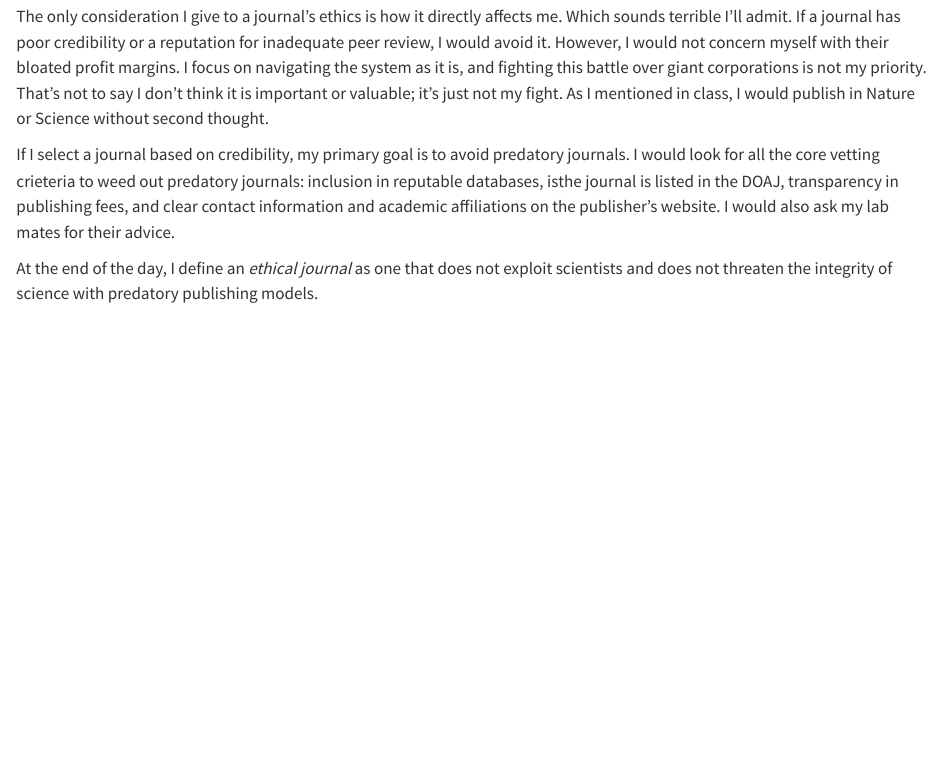
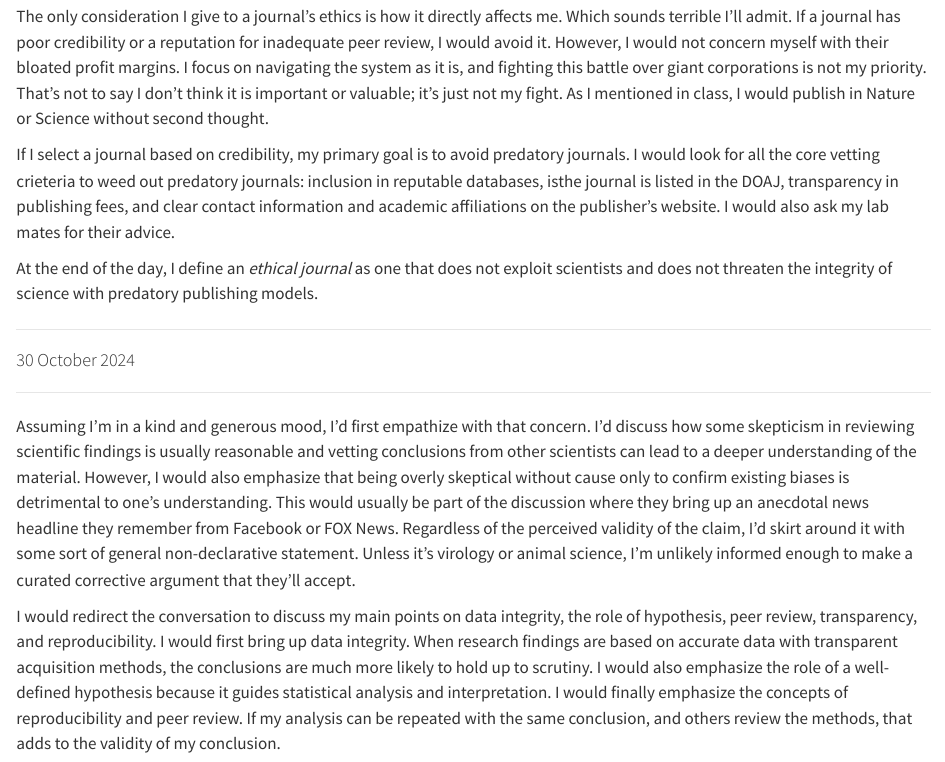
Before and after one commit to TrinityBeell/Tools-folder, a Quarto document (TLB_Tools_Fall2024.qmd): the page in a window 1100 px wide, from 3220 px down. Rendered offline with R 4.5, knitr and Pandoc in place of Quarto, with nearby package versions.

Commit message:
Add files via upload

```diff
--- a/TLB_Tools_Fall2024.qmd
+++ b/TLB_Tools_Fall2024.qmd
@@ -120,3 +120,13 @@ If I select a journal based on credibility, my primary goal is to avoid predator
 At the end of the day, I define an *ethical journal* as one that does not exploit scientists and does not threaten the integrity of science with predatory publishing models.
 
 ------------------------------------------------------------------------
+
+#### 30 October 2024
+
+------------------------------------------------------------------------
+
+Assuming I'm in a kind and generous mood, I'd first empathize with that concern. I'd discuss how some skepticism in reviewing scientific findings is usually reasonable and vetting conclusions from other scientists can lead to a deeper understanding of the material. However, I would also emphasize that being overly skeptical without cause only to confirm existing biases is detrimental to one's understanding. This would usually be part of the discussion where they bring up an anecdotal news headline they remember from Facebook or FOX News. Regardless of the perceived validity of the claim, I'd skirt around it with some sort of general non-declarative statement. Unless it's virology or animal science, I'm unlikely informed enough to make a curated corrective argument that they'll accept.
+
+I would redirect the conversation to discuss my main points on data integrity, the role of hypothesis, peer review, transparency, and reproducibility. I would first bring up data integrity. When research findings are based on accurate data with transparent acquisition methods, the conclusions are much more likely to hold up to scrutiny. I would also emphasize the role of a well-defined hypothesis because it guides statistical analysis and interpretation. I would finally emphasize the concepts of reproducibility and peer review. If my analysis can be repeated with the same conclusion, and others review the methods, that adds to the validity of my conclusion.
+
+------------------------------------------------------------------------
```
